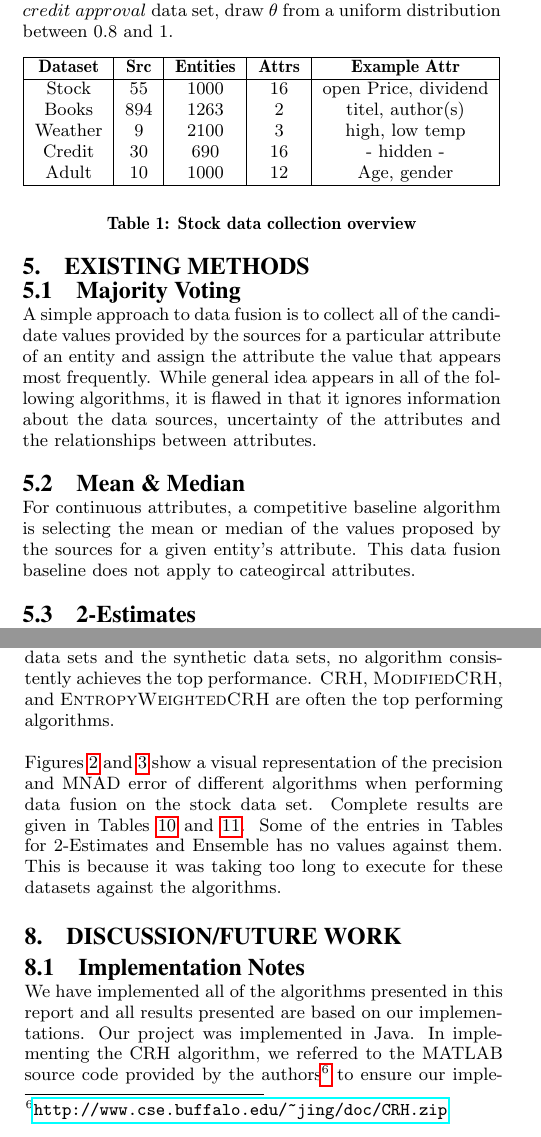
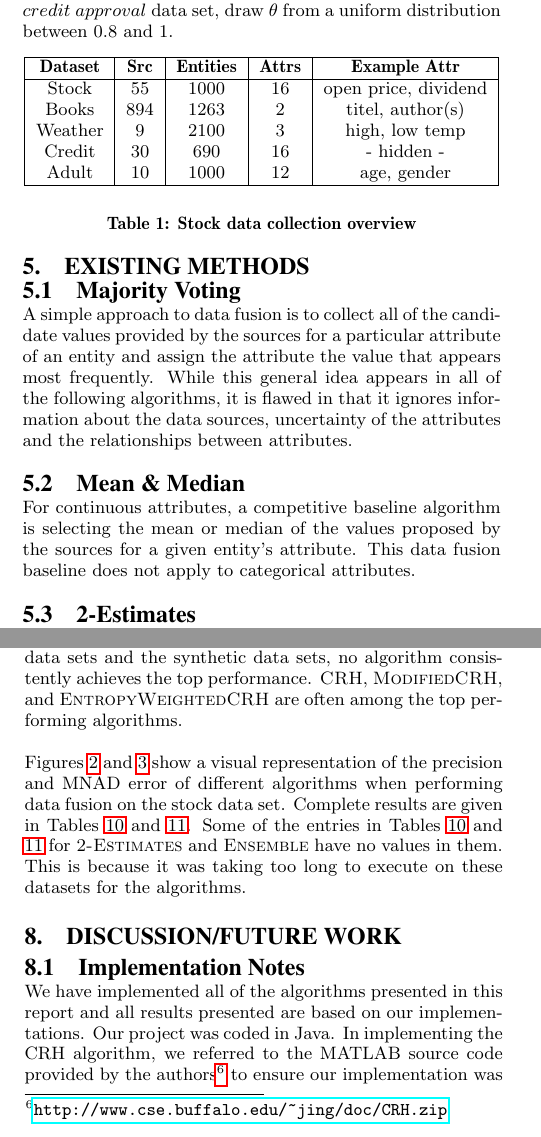
Before and after one commit to nmonath/data_fusion, a LaTeX paper (writing/report/Group9Report.tex): two parts of the columns of pages 3 and 10 of 14, joined at a grey line, cut so that both start at the same text. Compiled offline with pdfLaTeX.

Commit message:
some final revisions to the report

```diff
--- a/writing/report/Group9Report.tex
+++ b/writing/report/Group9Report.tex
@@ -197,11 +197,11 @@ We also created two synthetic data sets. We could not reproduce the synthetic da
 \hline
 \textbf{Dataset} & \textbf{Src} &  \textbf{Entities} & \textbf{Attrs}  & \textbf{Example Attr}  \\
 \hline
- Stock & 55 &   1000 & 16 &  open Price, dividend   \\
+ Stock & 55 &   1000 & 16 &  open price, dividend   \\
  Books & 894 &   1263 & 2 &  titel, author(s)   \\
  Weather & 9 &   2100 & 3 &  high, low temp   \\
  Credit & 30 &   690 & 16 &  - hidden -   \\
- Adult & 10 &   1000 & 12 &  Age, gender   \\
+ Adult & 10 &   1000 & 12 &  age, gender   \\
 \hline
 \end{tabular}
 }
@@ -277,11 +277,11 @@ Credit Approval &  A2, A3, A8, A11, A14, A15 & A1, A3, A4, A5, A6,  & \\
 
 \subsection{Majority Voting}
 
-A simple approach to data fusion is to collect all of the candidate values provided by the sources for a particular attribute of an entity and assign the attribute the value that appears most frequently. While general idea appears in all of the following   algorithms,  it is flawed in that it ignores information about the data sources, uncertainty of the attributes and the relationships between  attributes.
+A simple approach to data fusion is to collect all of the candidate values provided by the sources for a particular attribute of an entity and assign the attribute the value that appears most frequently. While this general idea appears in all of the following   algorithms,  it is flawed in that it ignores information about the data sources, uncertainty of the attributes and the relationships between  attributes.
 
 \subsection{Mean \& Median}
 
-For continuous attributes, a competitive baseline algorithm is selecting the mean or median of the values proposed by the sources for a given entity's attribute. This data fusion baseline does not apply to cateogircal attributes.
+For continuous attributes, a competitive baseline algorithm is selecting the mean or median of the values proposed by the sources for a given entity's attribute. This data fusion baseline does not apply to categorical attributes.
 
 \subsection{2-Estimates}
 The {\sc 2- Estimates} algorithm was proposed by Galland et al. in \cite{galland:corro}. This algorithm is related to a probabilistic model to estimate the source trustworthiness and the confidence of an attribute value. To compute the value confidence the algorithm takes the disagreeing sources into consideration. First, the confidence of a value is computed by analyzing agreeing and disagreeing sources of that value. After that the value confidence is normalized with a \emph{normalization function}. Then the algorithm recomputes the source trustworthiness by looking at the confidence of the different values provided by that source. After normalizing the source trustworthiness this process is repeated until convergence. Listing \ref{alg:2e} shows the algorithm in pseudocode.
@@ -873,9 +873,9 @@ The paper \cite{li:truth} presents results on a single day, July 7, 2011, of the
 
 On the weather data set, our results are again similar to \cite{li:truth} for the accuracy  metric. Our {\sc CRH} implementation gets an accuracy of 0.6258 and the reported value was 0.6241. Our {\sc 3-Estimates} implementation  achieves an accuracy of 0.536 and the reported value was 0.519. On this data set, our values for MAD match the reported values for MNAD. This is why we report both MAD and MNAD for each data set.
 
-We also present results on the synthetic data sets, \emph{adult} and \emph{credit approval}. Not surprisingly given the amount of noise introduced in each data set, the \emph{credit approval} data set proves to be more challenging. The performance of the algorithms on the synthetic data sets is generally aligned with performance on the real world data. In both the real world data sets and the synthetic data sets, no algorithm consistently achieves the top performance. {\sc CRH}, {\sc ModifiedCRH}, and {\sc EntropyWeightedCRH} are often the top performing algorithms.
+We also present results on the synthetic data sets, \emph{adult} and \emph{credit approval}. Not surprisingly given the amount of noise introduced in each data set, the \emph{credit approval} data set proves to be more challenging. The performance of the algorithms on the synthetic data sets is generally aligned with performance on the real world data. In both the real world data sets and the synthetic data sets, no algorithm consistently achieves the top performance. {\sc CRH}, {\sc ModifiedCRH}, and {\sc EntropyWeightedCRH} are often among the top performing algorithms.
 
-Figures \ref{fig:precision} and \ref{fig:mnad} show a visual representation of the precision and MNAD error of different algorithms when performing data fusion on the stock data set. Complete results are given in Tables \ref{tbl:realworldresults} and \ref{tbl:synthresults}. Some of the entries in Tables for 2-Estimates and Ensemble has no values against them. This is because it was taking too long to execute for these datasets against the algorithms.
+Figures \ref{fig:precision} and \ref{fig:mnad} show a visual representation of the precision and MNAD error of different algorithms when performing data fusion on the stock data set. Complete results are given in Tables \ref{tbl:realworldresults} and \ref{tbl:synthresults}. Some of the entries in Tables \ref{tbl:realworldresults} and \ref{tbl:synthresults} for {\sc 2-Estimates} and {\sc Ensemble} have no values in them. This is because it was taking too long to execute on these datasets for the algorithms.
 
 
 
@@ -956,7 +956,7 @@ Figures \ref{fig:precision} and \ref{fig:mnad} show a visual representation of t
 
 \subsection{Implementation Notes}
 
-We have implemented all of the algorithms presented in this report and all results presented are based on our implementations. Our project was implemented in Java. In implementing the CRH algorithm, we referred to the MATLAB source code provided by the authors\footnote{\url{http://www.cse.buffalo.edu/~jing/doc/CRH.zip}} to ensure our implementation was correct.  Our code is available on GitHub\footnote{\url{https://github.com/nmonath/data\_fusion}}
+We have implemented all of the algorithms presented in this report and all results presented are based on our implementations. Our project was coded in Java. In implementing the CRH algorithm, we referred to the MATLAB source code provided by the authors\footnote{\url{http://www.cse.buffalo.edu/~jing/doc/CRH.zip}} to ensure our implementation was correct.  Our code is available on GitHub\footnote{\url{https://github.com/nmonath/data\_fusion}}
 
 \subsection{Source Trustworthiness}
 
```
Also changed, not shown: writing/report/Group9Report.tex (14 more changed lines).
